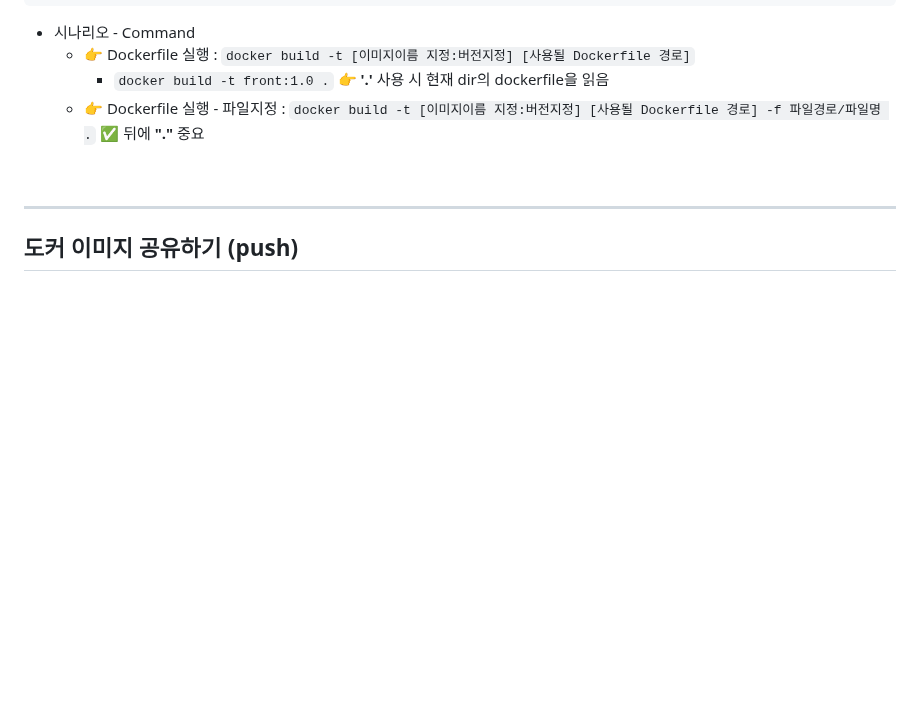
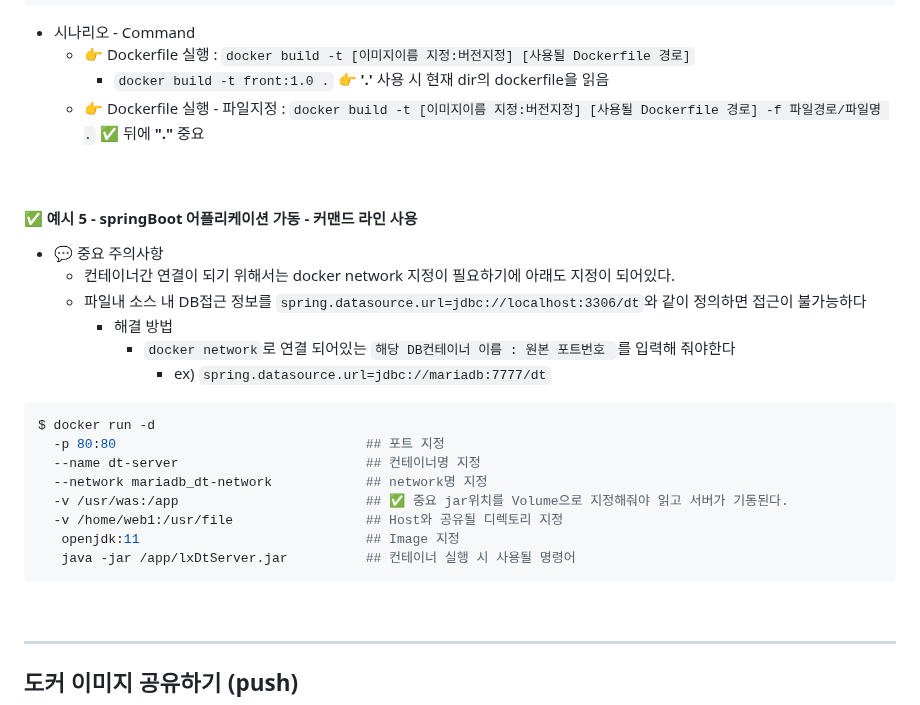
Before and after one commit to edel1212/dockerStudy, a Markdown page: README.md, the part around one of its changes. Rendered like a GitHub page; blank space fills up the shorter version.

Commit message:
docke를 사용해서 boot 프로젝트 실행 시 주의 사항

````diff
--- a/README.md
+++ b/README.md
@@ -263,3 +263,24 @@ CMD ["java", "-jar", "loginServer.jar"]
   - 👉 Dockerfile 실행 - 파일지정 : `docker build -t [이미지이름 지정:버전지정] [사용될 Dockerfile 경로] -f 파일경로/파일명 .` ✅ 뒤에 **"."** 중요
 
 <br/>
+
+#### ✅ 예시 5 - springBoot 어플리케이션 가동 - 커맨드 라인 사용
+
+- 💬 중요 주의사항
+  - 컨테이너간 연결이 되기 위해서는 docker network 지정이 필요하기에 아래도 지정이 되어있다.
+  - 파일내 소스 내 DB접근 정보를 `spring.datasource.url=jdbc://localhost:3306/dt`와 같이 정의하면 접근이 불가능하다
+    - 해결 방법
+      - `docker network`로 연결 되어있는 `해당 DB컨테이너 이름 : 원본 포트번호 `를 입력해 줘야한다
+        - ex) `spring.datasource.url=jdbc://mariadb:7777/dt`
+
+```shell
+$ docker run -d
+  -p 80:80                                ## 포트 지정
+  --name dt-server                        ## 컨테이너명 지정
+  --network mariadb_dt-network            ## network명 지정
+  -v /usr/was:/app                        ## ✅ 중요 jar위치를 Volume으로 지정해줘야 읽고 서버가 기동된다.
+  -v /home/web1:/usr/file                 ## Host와 공유될 디렉토리 지정
+   openjdk:11                             ## Image 지정
+   java -jar /app/lxDtServer.jar          ## 컨테이너 실행 시 사용될 명령어
+```
+
````
Also changed, not shown: other parts of README.md (+1 -0 lines).
